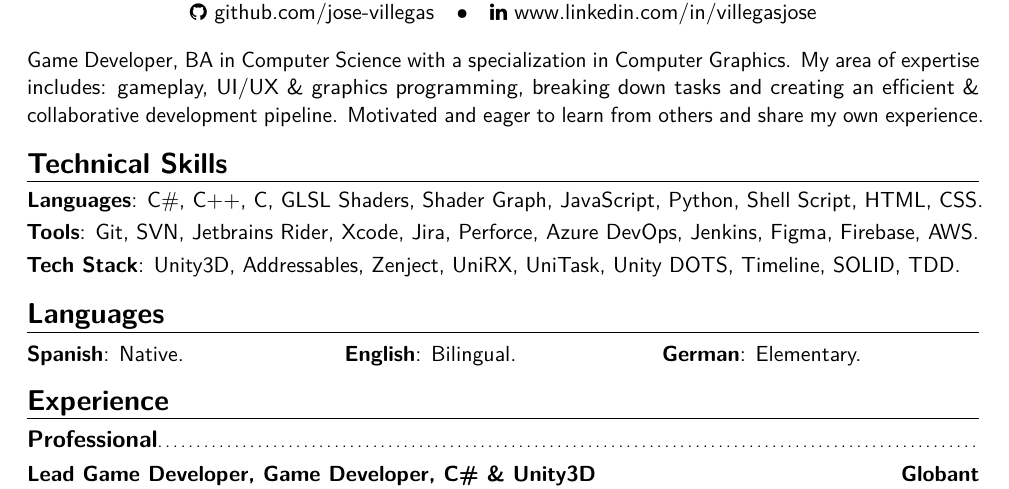
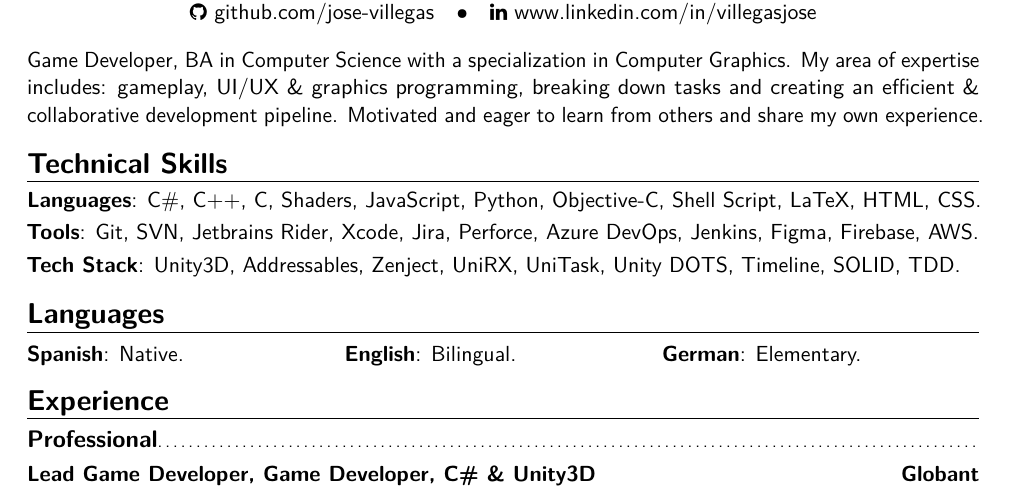
Before and after one commit to jose-villegas/cv-english, a LaTeX CV (main.tex): part of page 1 of 2, cut so that both start at the same text. Compiled offline with pdfLaTeX.

Commit message:
Prioritizing skills

```diff
--- a/main.tex
+++ b/main.tex
@@ -63,7 +63,7 @@
 Game Developer, BA in Computer Science with a specialization in Computer Graphics. My area of expertise includes: gameplay, UI/UX \& graphics programming, breaking down tasks and creating an efficient \& collaborative development pipeline. Motivated and eager to learn from others and share my own experience.
 
 \section{Technical Skills}
-\cvitem{Languages}{C\#, C++, C, GLSL Shaders, Shader Graph, JavaScript, Python, Shell Script, HTML, CSS.}
+\cvitem{Languages}{C\#, C++, C, Shaders, JavaScript, Python, Objective-C, Shell Script, LaTeX, HTML, CSS.}
 \cvitem{Tools}{Git, SVN, Jetbrains Rider, Xcode, Jira, Perforce, Azure DevOps, Jenkins, Figma, Firebase, AWS.}
 \cvitem{Tech Stack}{Unity3D, Addressables, Zenject, UniRX, UniTask, Unity DOTS, Timeline, SOLID, TDD.}
 
```
Also changed, not shown: main.pdf.
